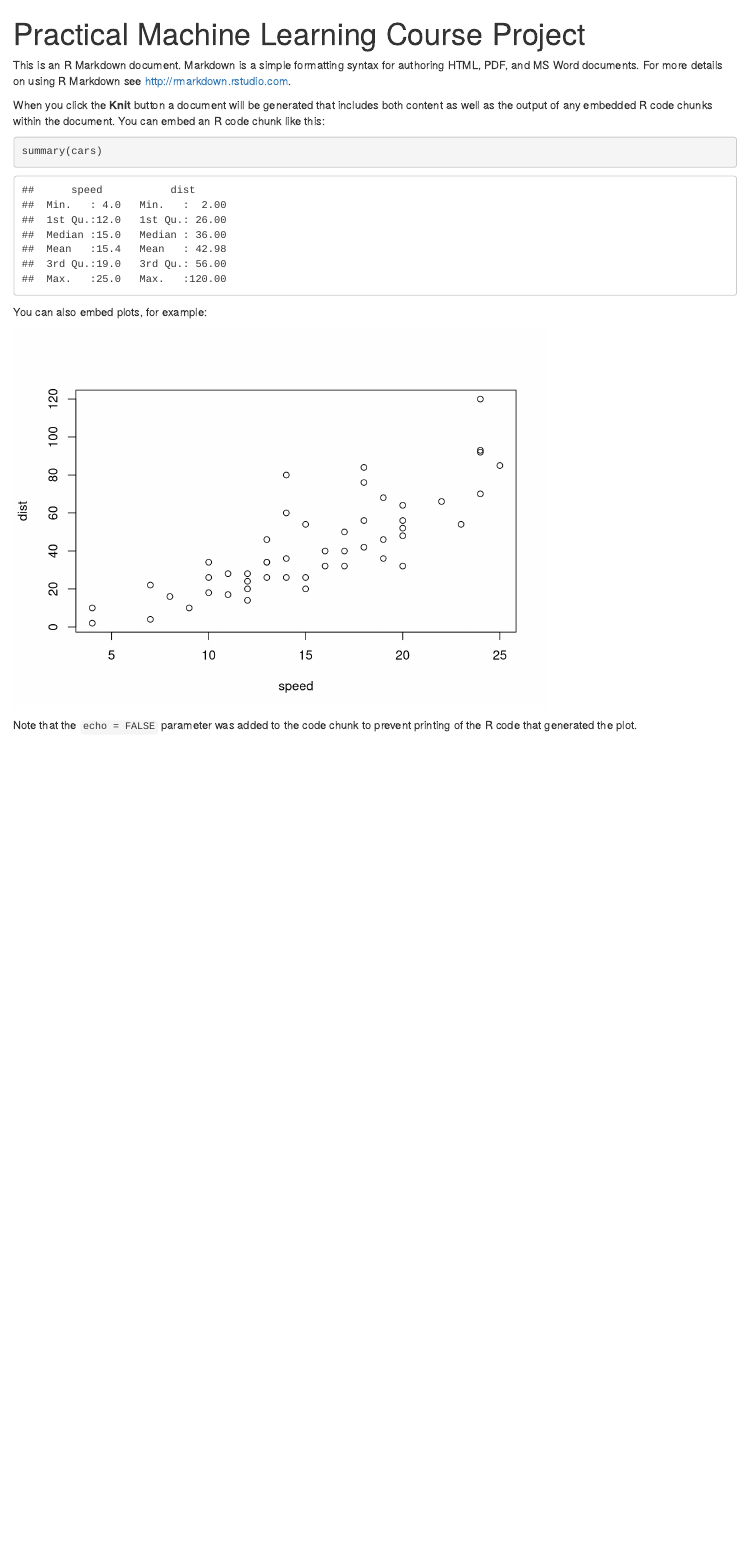
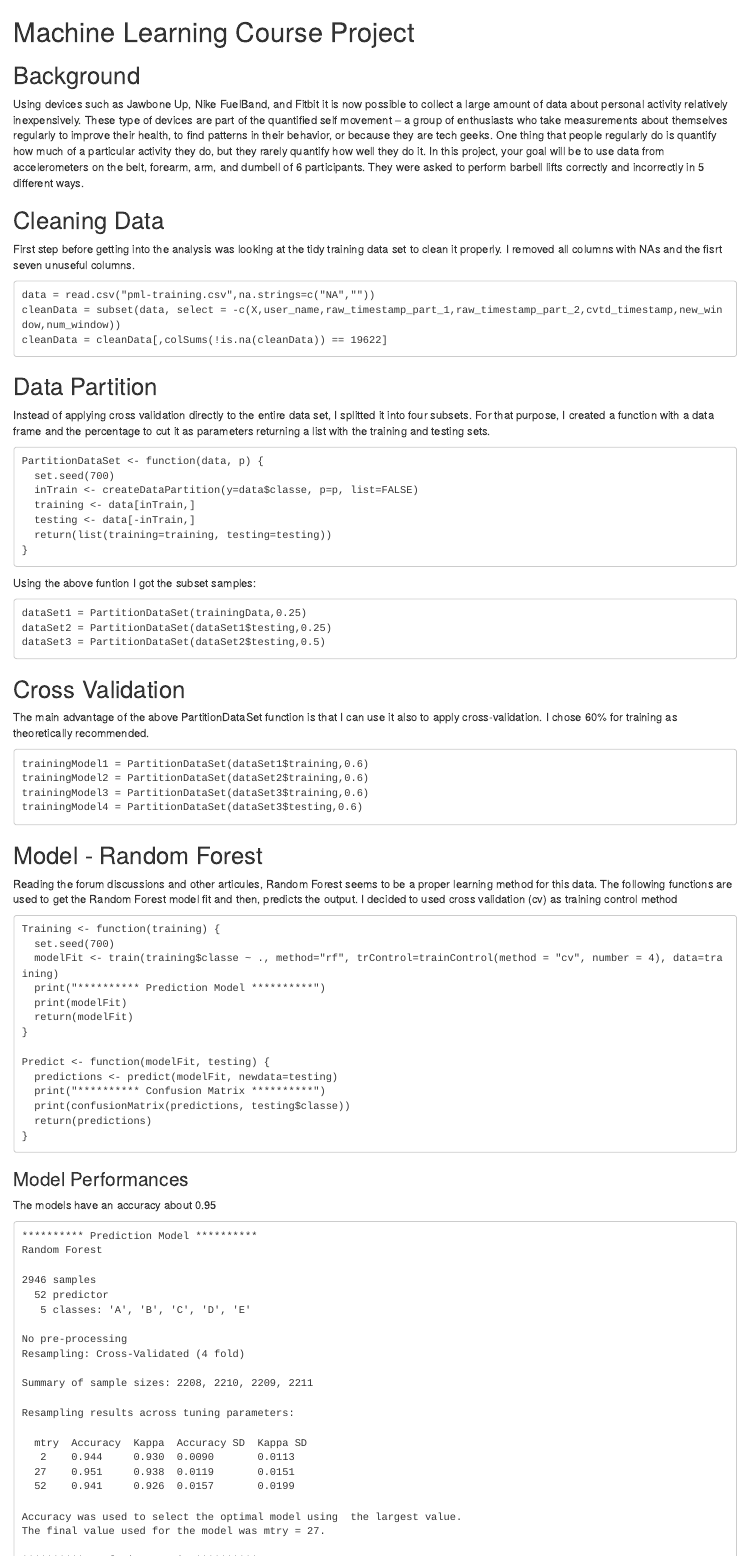
Before and after one commit to javilin/MachineLearningCourseProject, an R Markdown document (mlproject.Rmd): the page in a window 1100 px wide, from its top. Rendered offline with R 4.5, knitr and Pandoc, with nearby package versions.

Commit message:
rmd file and compiled html

````diff
--- a/mlproject.Rmd
+++ b/mlproject.Rmd
@@ -1,20 +1,92 @@
----
-title: "Practical Machine Learning Course Project"
-output: html_document
----
+# Machine Learning Course Project
 
-This is an R Markdown document. Markdown is a simple formatting syntax for authoring HTML, PDF, and MS Word documents. For more details on using R Markdown see <http://rmarkdown.rstudio.com>.
+## Background
+Using devices such as Jawbone Up, Nike FuelBand, and Fitbit it is now possible to collect a large amount of data about personal activity relatively inexpensively. These type of devices are part of the quantified self movement – a group of enthusiasts who take measurements about themselves regularly to improve their health, to find patterns in their behavior, or because they are tech geeks. One thing that people regularly do is quantify how much of a particular activity they do, but they rarely quantify how well they do it. In this project, your goal will be to use data from accelerometers on the belt, forearm, arm, and dumbell of 6 participants. They were asked to perform barbell lifts correctly and incorrectly in 5 different ways.
 
-When you click the **Knit** button a document will be generated that includes both content as well as the output of any embedded R code chunks within the document. You can embed an R code chunk like this:
+## Cleaning Data
 
-```{r}
-summary(cars)
+First step before getting into the analysis was looking at the tidy training data set to clean it properly. I removed all columns with NAs and the fisrt seven unuseful columns.
+
+```
+data = read.csv("pml-training.csv",na.strings=c("NA",""))
+cleanData = subset(data, select = -c(X,user_name,raw_timestamp_part_1,raw_timestamp_part_2,cvtd_timestamp,new_window,num_window))
+cleanData = cleanData[,colSums(!is.na(cleanData)) == 19622]
 ```
 
-You can also embed plots, for example:
+## Data Partition
+Instead of applying cross validation directly to the entire data set, I splitted it into four subsets. For that purpose, I created a function with a data frame and the percentage to cut it as parameters returning a list with the training and testing sets.
 
-```{r, echo=FALSE}
-plot(cars)
+```
+PartitionDataSet <- function(data, p) {
+  set.seed(700)
+  inTrain <- createDataPartition(y=data$classe, p=p, list=FALSE)
+  training <- data[inTrain,]
+  testing <- data[-inTrain,]
+  return(list(training=training, testing=testing))
+}
 ```
 
-Note that the `echo = FALSE` parameter was added to the code chunk to prevent printing of the R code that generated the plot.
+Using the above funtion I got the subset samples:
+
+```
+dataSet1 = PartitionDataSet(trainingData,0.25)
+dataSet2 = PartitionDataSet(dataSet1$testing,0.25)
+dataSet3 = PartitionDataSet(dataSet2$testing,0.5)
+```
+
+## Cross Validation
+The main advantage of the above PartitionDataSet function is that I can use it also to apply cross-validation. I chose 60% for training as theoretically recommended.
+
+```
+trainingModel1 = PartitionDataSet(dataSet1$training,0.6)
+trainingModel2 = PartitionDataSet(dataSet2$training,0.6)
+trainingModel3 = PartitionDataSet(dataSet3$training,0.6)
+trainingModel4 = PartitionDataSet(dataSet3$testing,0.6)
+```
+
+## Model - Random Forest
+Reading the forum discussions and other articules, Random Forest seems to be a proper learning method for this data. The following functions are used to get the Random Forest model fit and then, predicts the output. I decided to used cross validation (cv) as training control method
+
+```
+Training <- function(training) {
+  set.seed(700)
+  modelFit <- train(training$classe ~ ., method="rf", trControl=trainControl(method = "cv", number = 4), data=training)
+  print("********** Prediction Model **********")
+  print(modelFit)
+  return(modelFit)
+}
+
+Predict <- function(modelFit, testing) {
+  predictions <- predict(modelFit, newdata=testing)
+  print("********** Confusion Matrix **********")
+  print(confusionMatrix(predictions, testing$classe))
+  return(predictions)
+}
+```
+
+### Model Performances
+
+The models have an accuracy about 0.95
+
+```
+********** Prediction Model **********
+Random Forest
+
+2946 samples
+  52 predictor
+   5 classes: 'A', 'B', 'C', 'D', 'E'
+
+No pre-processing
+Resampling: Cross-Validated (4 fold)
+
+Summary of sample sizes: 2208, 2210, 2209, 2211
+
+Resampling results across tuning parameters:
+
+  mtry  Accuracy  Kappa  Accuracy SD  Kappa SD
+   2    0.944     0.930  0.0090       0.0113
+  27    0.951     0.938  0.0119       0.0151
+  52    0.941     0.926  0.0157       0.0199
+
+Accuracy was used to select the optimal model using  the largest value.
+The final value used for the model was mtry = 27.
````
Also changed, not shown: mlproject.html (added), mlproject.Rmd (51 more changed lines).
